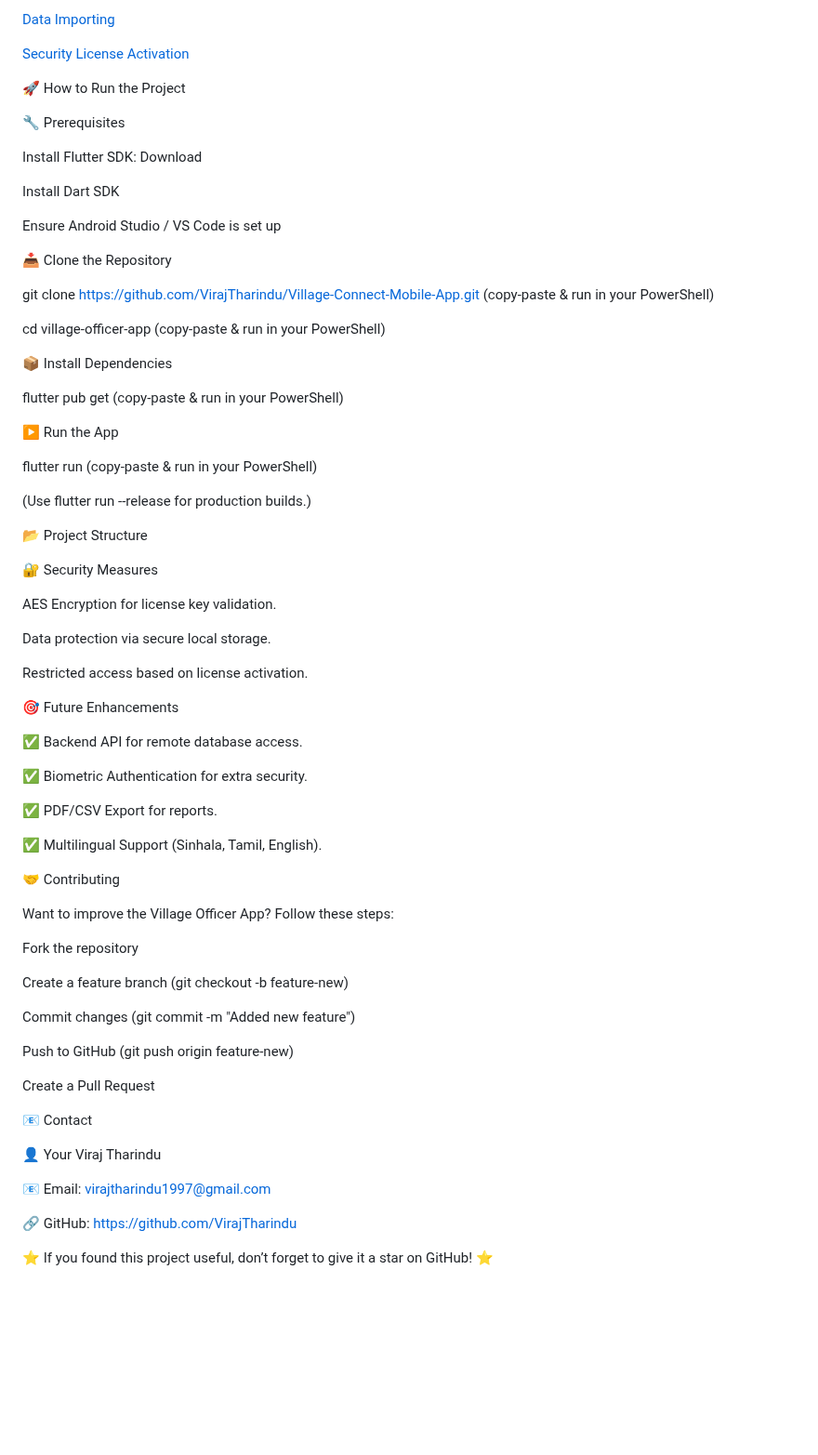
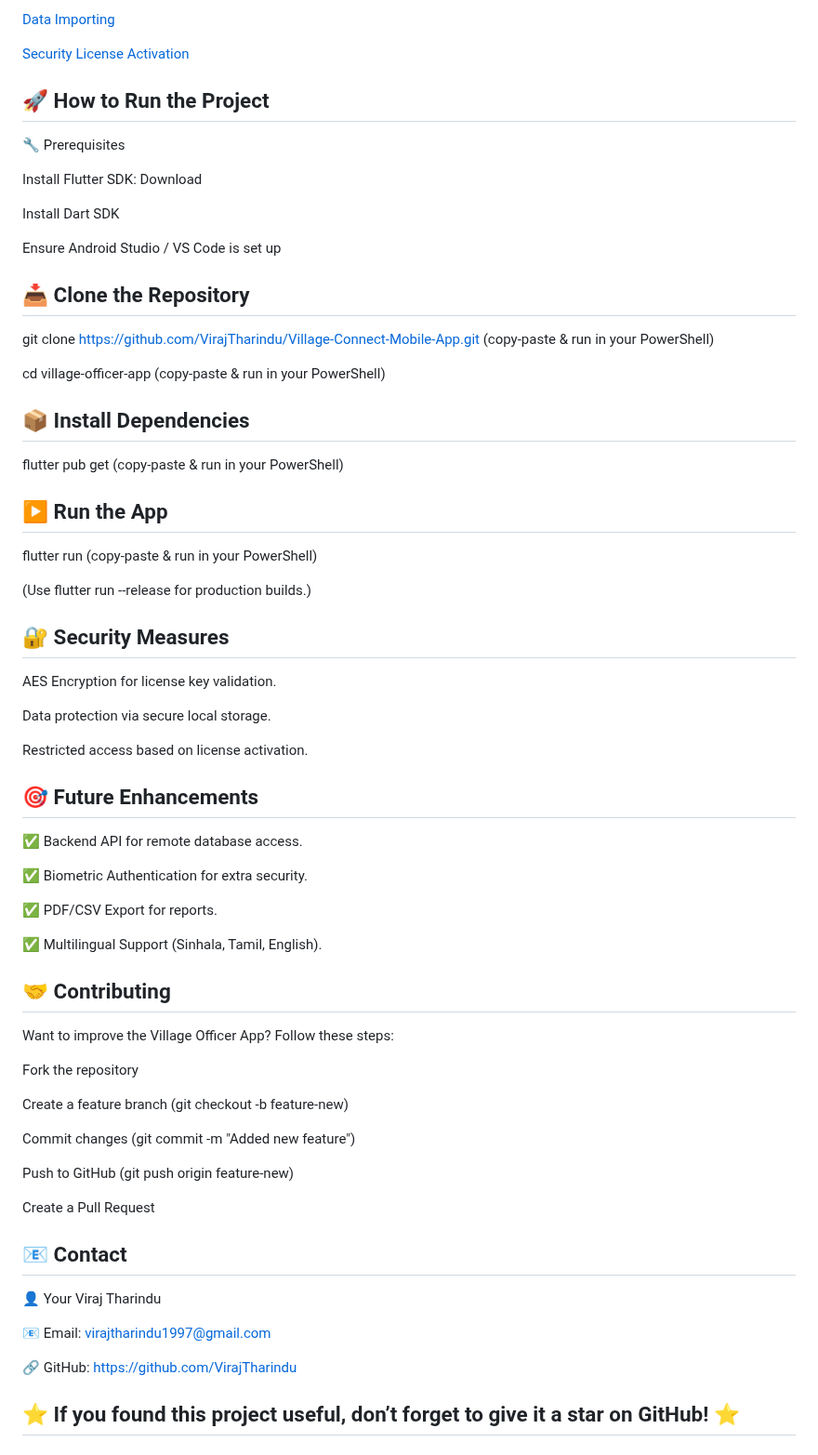
Before and after one commit to VirajTharindu/Employee-Connect-Mobile-App, a Markdown page: README.md, the part around one of its changes. Shown at 93% size. Drawn GitHub-style; blank space fills up the shorter version.

```diff
--- a/README.md
+++ b/README.md
@@ -95,7 +95,7 @@ SQLite / External DB Support – Data storage
 
 
 
-🚀 How to Run the Project
+## 🚀 How to Run the Project
 
 
 🔧 Prerequisites
@@ -107,29 +107,26 @@ Install Dart SDK
 Ensure Android Studio / VS Code is set up
 
 
-📥 Clone the Repository
+## 📥 Clone the Repository
 
 git clone https://github.com/VirajTharindu/Village-Connect-Mobile-App.git (copy-paste & run in your PowerShell)
 
 cd village-officer-app (copy-paste & run in your PowerShell)
 
 
-📦 Install Dependencies
+## 📦 Install Dependencies
 
 flutter pub get (copy-paste & run in your PowerShell)
 
 
-▶️ Run the App
+## ▶️ Run the App
 
 flutter run (copy-paste & run in your PowerShell)
 
 (Use flutter run --release for production builds.)
 
 
-📂 Project Structure
-
-
-🔐 Security Measures
+## 🔐 Security Measures
 
 AES Encryption for license key validation.
 
@@ -138,7 +135,7 @@ Data protection via secure local storage.
 Restricted access based on license activation.
 
 
-🎯 Future Enhancements
+## 🎯 Future Enhancements
 
 ✅ Backend API for remote database access.
 
@@ -149,7 +146,7 @@ Restricted access based on license activation.
 ✅ Multilingual Support (Sinhala, Tamil, English).
 
 
-🤝 Contributing
+## 🤝 Contributing
 
 Want to improve the Village Officer App? Follow these steps:
 
@@ -165,7 +162,7 @@ Push to GitHub (git push origin feature-new)
 Create a Pull Request
 
 
-📧 Contact
+## 📧 Contact
 
 👤 Your Viraj Tharindu
 
@@ -174,4 +171,4 @@ Create a Pull Request
 🔗 GitHub: https://github.com/VirajTharindu
 
 
-⭐ If you found this project useful, don’t forget to give it a star on GitHub! ⭐
+## ⭐ If you found this project useful, don’t forget to give it a star on GitHub! ⭐
```
Also changed, not shown: other parts of README.md (+8 -8 lines).
